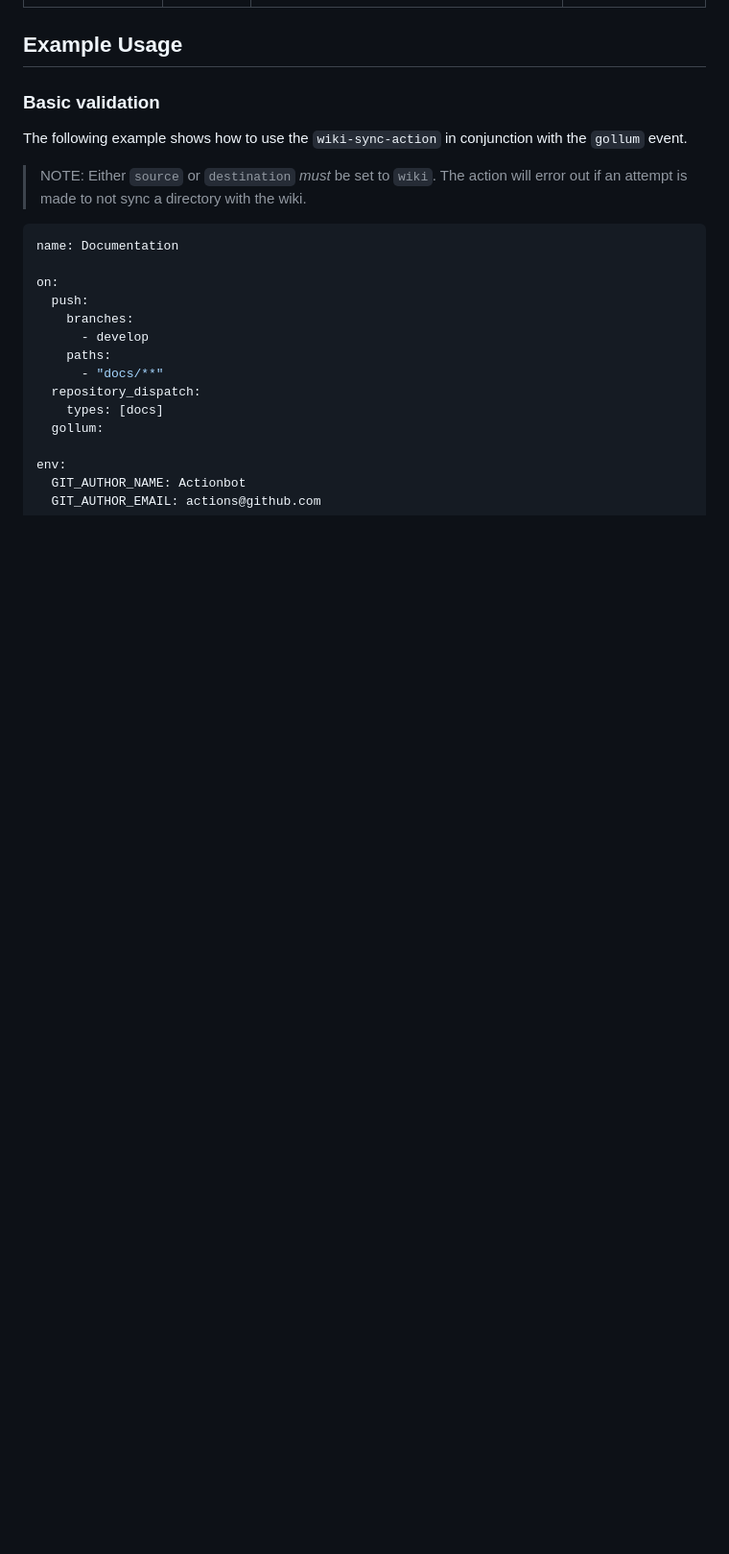
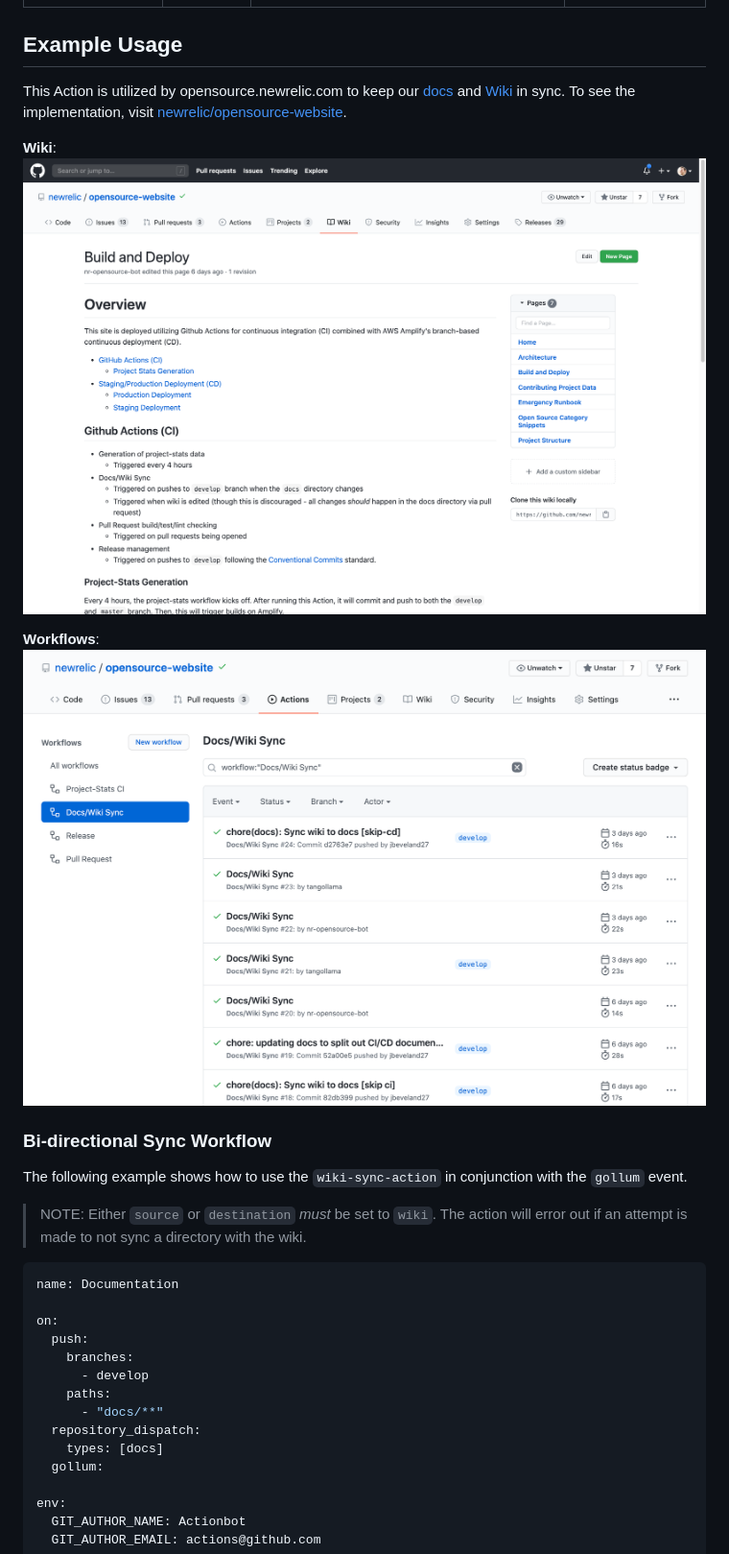
Before and after one commit to newrelic/wiki-sync-action, a Markdown page: README.md, the part around one of its changes. Shown at 96% size. Rendered like a GitHub page; pictures changed too: screenshots/screenshot-01.png (added), screenshots/screenshot-02.png (added); blank space fills up the shorter version.

Commit message:
chore: updating README with clearer docs and fixing third_party_notices

```diff
--- a/README.md
+++ b/README.md
@@ -25,7 +24,15 @@ This project is a fork of [SwiftDocOrg/github-wiki-publish-action](https://githu
 
 ## Example Usage
 
-### Basic validation
+This Action is utilized by opensource.newrelic.com to keep our [docs](https://github.com/newrelic/opensource-website/tree/develop/docs) and [Wiki](https://github.com/newrelic/opensource-website/wiki) in sync. To see the implementation, visit [newrelic/opensource-website](https://github.com/newrelic/opensource-website/blob/develop/.github/workflows/docs.yml).
+
+**Wiki**:
+![opensource-website wiki](./screenshots/screenshot-01.png)
+
+**Workflows**:
+![workflow runs](./screenshots/screenshot-02.png)
+
+### Bi-directional Sync Workflow
 
 The following example shows how to use the `wiki-sync-action` in conjunction with the `gollum` event.
 
```
Also changed, not shown: other parts of README.md (+22 -14 lines), THIRD_PARTY_NOTICES.md (+1 -4 lines).
